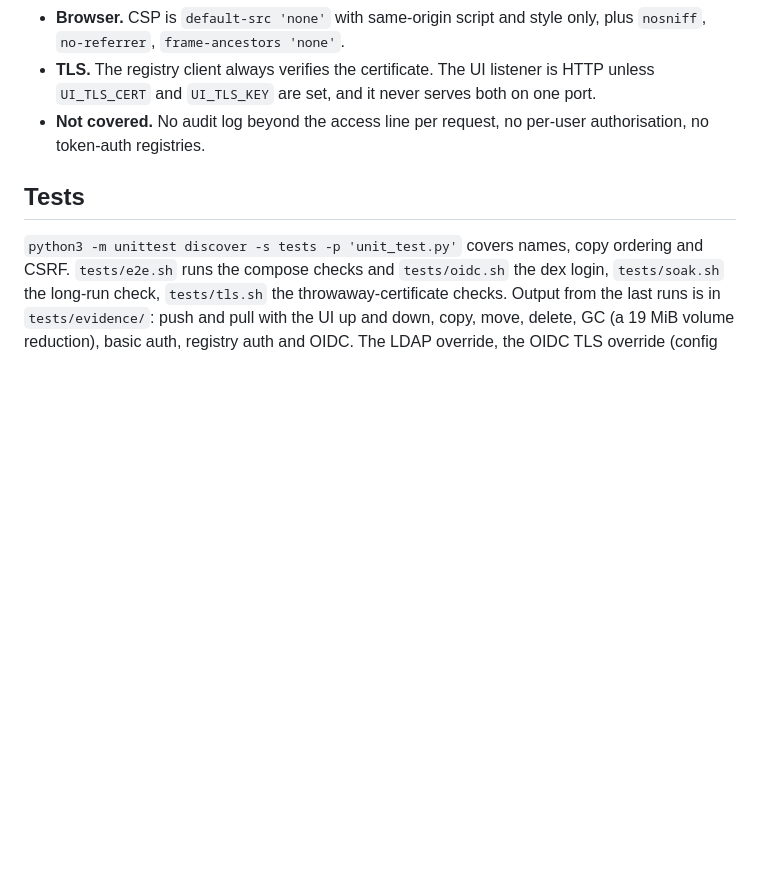
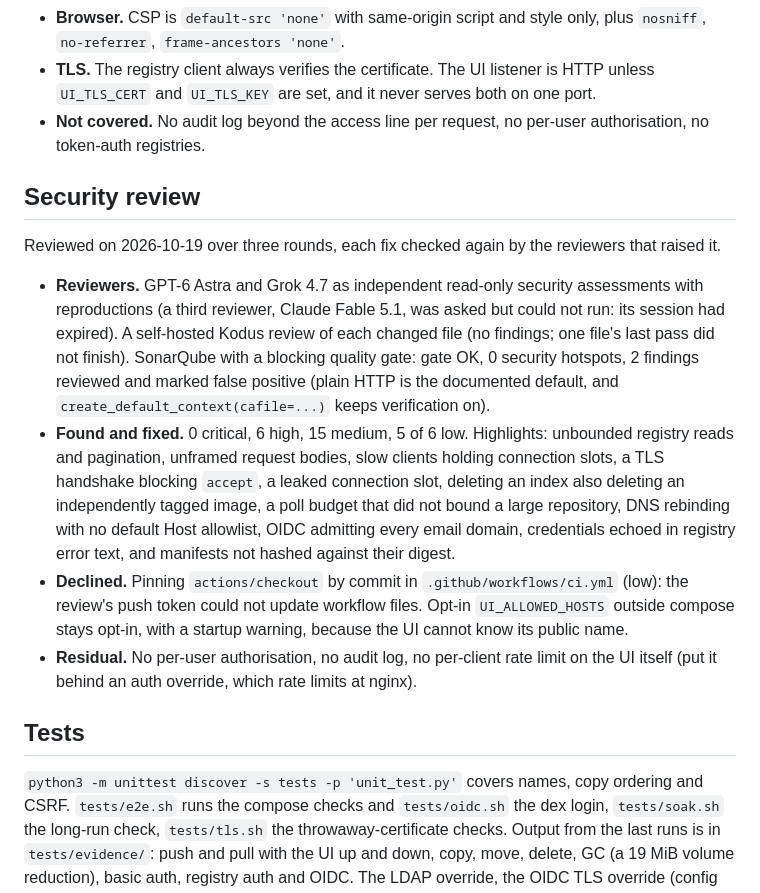
Before and after one commit to djlongy/registry-lite-ui, a Markdown page: README.md, the part around the change. GitHub-like rendering; blank space fills up the shorter version.

Commit message:
Add a security review section to the README

```diff
--- a/README.md
+++ b/README.md
@@ -175,6 +175,15 @@ Built to run unattended for years without a restart.
 - **TLS.** The registry client always verifies the certificate. The UI listener is HTTP unless `UI_TLS_CERT` and `UI_TLS_KEY` are set, and it never serves both on one port.
 - **Not covered.** No audit log beyond the access line per request, no per-user authorisation, no token-auth registries.
 
+## Security review
+
+Reviewed on 2026-10-19 over three rounds, each fix checked again by the reviewers that raised it.
+
+- **Reviewers.** GPT-6 Astra and Grok 4.7 as independent read-only security assessments with reproductions (a third reviewer, Claude Fable 5.1, was asked but could not run: its session had expired). A self-hosted Kodus review of each changed file (no findings; one file's last pass did not finish). SonarQube with a blocking quality gate: gate OK, 0 security hotspots, 2 findings reviewed and marked false positive (plain HTTP is the documented default, and `create_default_context(cafile=...)` keeps verification on).
+- **Found and fixed.** 0 critical, 6 high, 15 medium, 5 of 6 low. Highlights: unbounded registry reads and pagination, unframed request bodies, slow clients holding connection slots, a TLS handshake blocking `accept`, a leaked connection slot, deleting an index also deleting an independently tagged image, a poll budget that did not bound a large repository, DNS rebinding with no default Host allowlist, OIDC admitting every email domain, credentials echoed in registry error text, and manifests not hashed against their digest.
+- **Declined.** Pinning `actions/checkout` by commit in `.github/workflows/ci.yml` (low): the review's push token could not update workflow files. Opt-in `UI_ALLOWED_HOSTS` outside compose stays opt-in, with a startup warning, because the UI cannot know its public name.
+- **Residual.** No per-user authorisation, no audit log, no per-client rate limit on the UI itself (put it behind an auth override, which rate limits at nginx).
+
 ## Tests
 
 `python3 -m unittest discover -s tests -p 'unit_test.py'` covers names, copy ordering and CSRF. `tests/e2e.sh` runs the compose checks and `tests/oidc.sh` the dex login, `tests/soak.sh` the long-run check, `tests/tls.sh` the throwaway-certificate checks. Output from the last runs is in `tests/evidence/`: push and pull with the UI up and down, copy, move, delete, GC (a 19 MiB volume reduction), basic auth, registry auth and OIDC. The LDAP override, the OIDC TLS override (config renders only) and the stream fallback for refused blob mounts have no live test.
```
